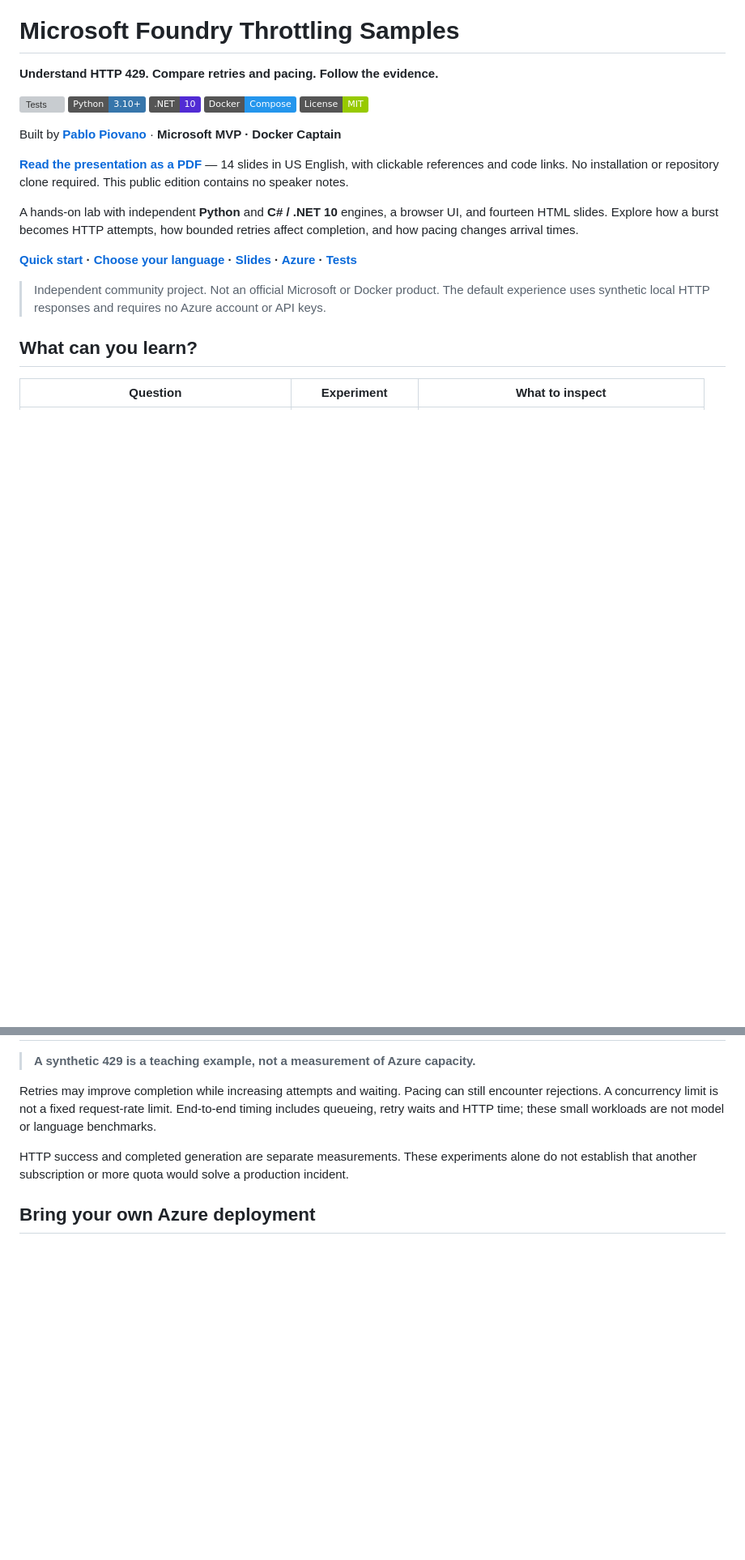
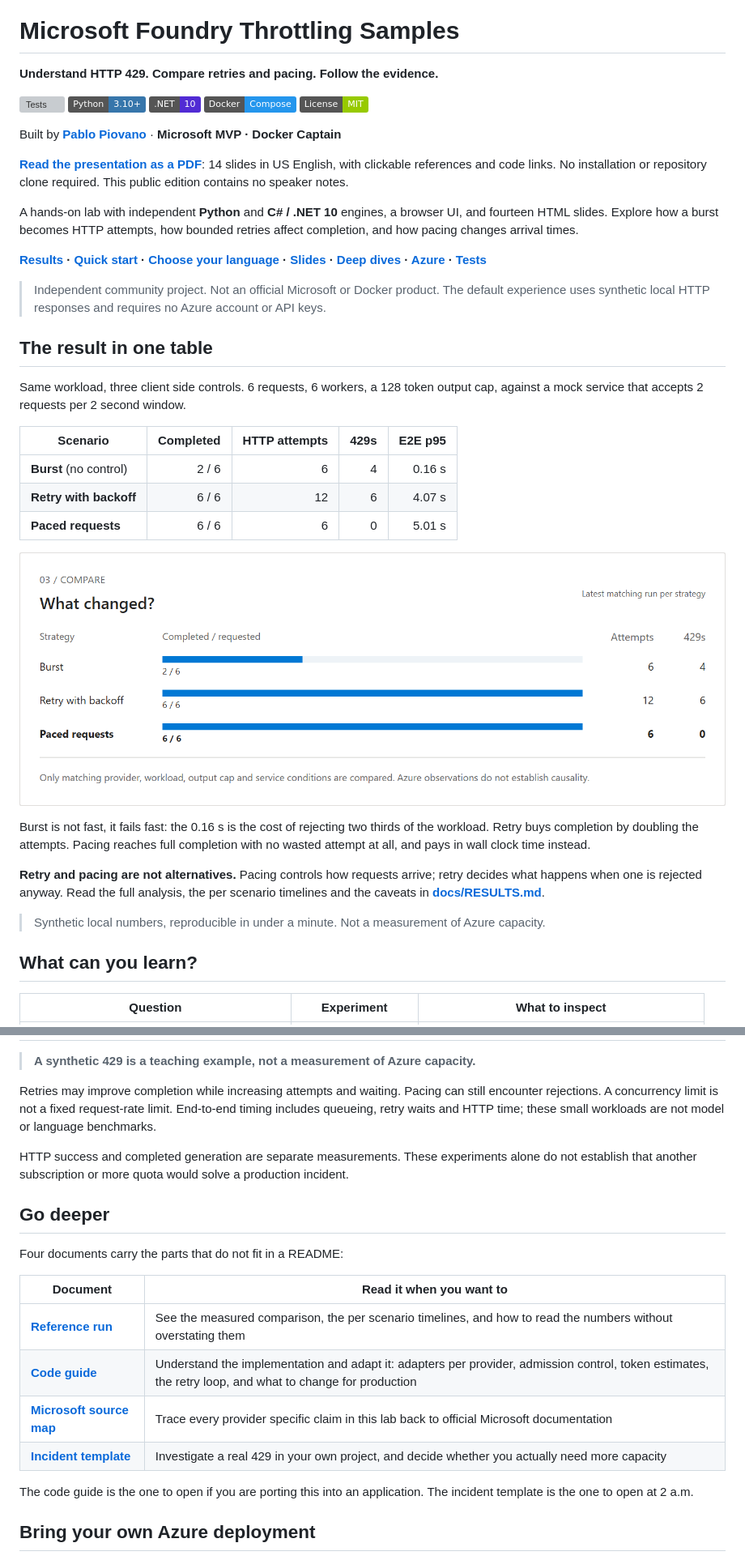
Before and after one commit to ppiova/microsoft-foundry-throttling-samples, a Markdown page: README.md, 2 parts joined by grey strips. Shown at 81% size. GitHub-like rendering; pictures changed too: docs/images/compare.png (added); badges without logos; blank space fills up the shorter version; grey boxes are pictures that could not be loaded.

```diff
--- a/README.md
+++ b/README.md
@@ -10,13 +10,36 @@
 
 Built by **[Pablo Piovano](https://github.com/ppiova)** &middot; **Microsoft MVP &middot; Docker Captain**
 
-**[Read the presentation as a PDF](output/pdf/understanding-and-mitigating-http-429.pdf)** — 14 slides in US English, with clickable references and code links. No installation or repository clone required. This public edition contains no speaker notes.
+**[Read the presentation as a PDF](output/pdf/understanding-and-mitigating-http-429.pdf)**: 14 slides in US English, with clickable references and code links. No installation or repository clone required. This public edition contains no speaker notes.
 
 A hands-on lab with independent **Python** and **C# / .NET 10** engines, a browser UI, and fourteen HTML slides. Explore how a burst becomes HTTP attempts, how bounded retries affect completion, and how pacing changes arrival times.
 
-**[Quick start](#quick-start-with-docker) &middot; [Choose your language](#choose-your-language) &middot; [Slides](#explore-the-ui-and-slides) &middot; [Azure](#bring-your-own-azure-deployment) &middot; [Tests](#tests-and-contributions)**
+**[Results](#the-result-in-one-table) &middot; [Quick start](#quick-start-with-docker) &middot; [Choose your language](#choose-your-language) &middot; [Slides](#explore-the-ui-and-slides) &middot; [Deep dives](#go-deeper) &middot; [Azure](#bring-your-own-azure-deployment) &middot; [Tests](#tests-and-contributions)**
 
 > Independent community project. Not an official Microsoft or Docker product. The default experience uses synthetic local HTTP responses and requires no Azure account or API keys.
+
+## The result in one table
+
+Same workload, three client side controls. 6 requests, 6 workers, a 128 token output cap, against a
+mock service that accepts 2 requests per 2 second window.
+
+| Scenario | Completed | HTTP attempts | 429s | E2E p95 |
+|---|---:|---:|---:|---:|
+| **Burst** (no control) | 2 / 6 | 6 | 4 | 0.16 s |
+| **Retry with backoff** | 6 / 6 | 12 | 6 | 4.07 s |
+| **Paced requests** | 6 / 6 | 6 | 0 | 5.01 s |
+
+![Comparison of completion, attempts and 429s across burst, retry and pacing](docs/images/compare.png)
+
+Burst is not fast, it fails fast: the 0.16 s is the cost of rejecting two thirds of the workload.
+Retry buys completion by doubling the attempts. Pacing reaches full completion with no wasted
+attempt at all, and pays in wall clock time instead.
+
+**Retry and pacing are not alternatives.** Pacing controls how requests arrive; retry decides what
+happens when one is rejected anyway. Read the full analysis, the per scenario timelines and the
+caveats in **[docs/RESULTS.md](docs/RESULTS.md)**.
+
+> Synthetic local numbers, reproducible in under a minute. Not a measurement of Azure capacity.
 
 ## What can you learn?
 
@@ -153,6 +176,20 @@ Retries may improve completion while increasing attempts and waiting. Pacing can
 
 HTTP success and completed generation are separate measurements. These experiments alone do not establish that another subscription or more quota would solve a production incident.
 
+## Go deeper
+
+Four documents carry the parts that do not fit in a README:
+
+| Document | Read it when you want to |
+|---|---|
+| **[Reference run](docs/RESULTS.md)** | See the measured comparison, the per scenario timelines, and how to read the numbers without overstating them |
+| **[Code guide](docs/CODE-GUIDE.md)** | Understand the implementation and adapt it: adapters per provider, admission control, token estimates, the retry loop, and what to change for production |
+| **[Microsoft source map](docs/SOURCES.md)** | Trace every provider specific claim in this lab back to official Microsoft documentation |
+| **[Incident template](docs/INCIDENT-TEMPLATE.md)** | Investigate a real 429 in your own project, and decide whether you actually need more capacity |
+
+The code guide is the one to open if you are porting this into an application. The incident template
+is the one to open at 2 a.m.
+
 ## Bring your own Azure deployment
 
 Live CLI execution requires explicit `--live`, your own deployment, authorized identity and verified capacity. It can incur charges. Run it from a configured host environment; the local Docker quick start does not mount Azure credentials or install Azure CLI.
```
Also changed, not shown: other parts of README.md (+1 -1 lines), CONTRIBUTING.md (added, +16 -0 lines), docs/CODE-GUIDE.md (added, +117 -0 lines), docs/INCIDENT-TEMPLATE.md (added, +37 -0 lines), docs/RESULTS.md (added, +116 -0 lines), docs/SOURCES.md (added, +30 -0 lines), docs/images/burst.png (added), docs/images/paced.png (added), docs/images/retry.png (added), 3 other files.
